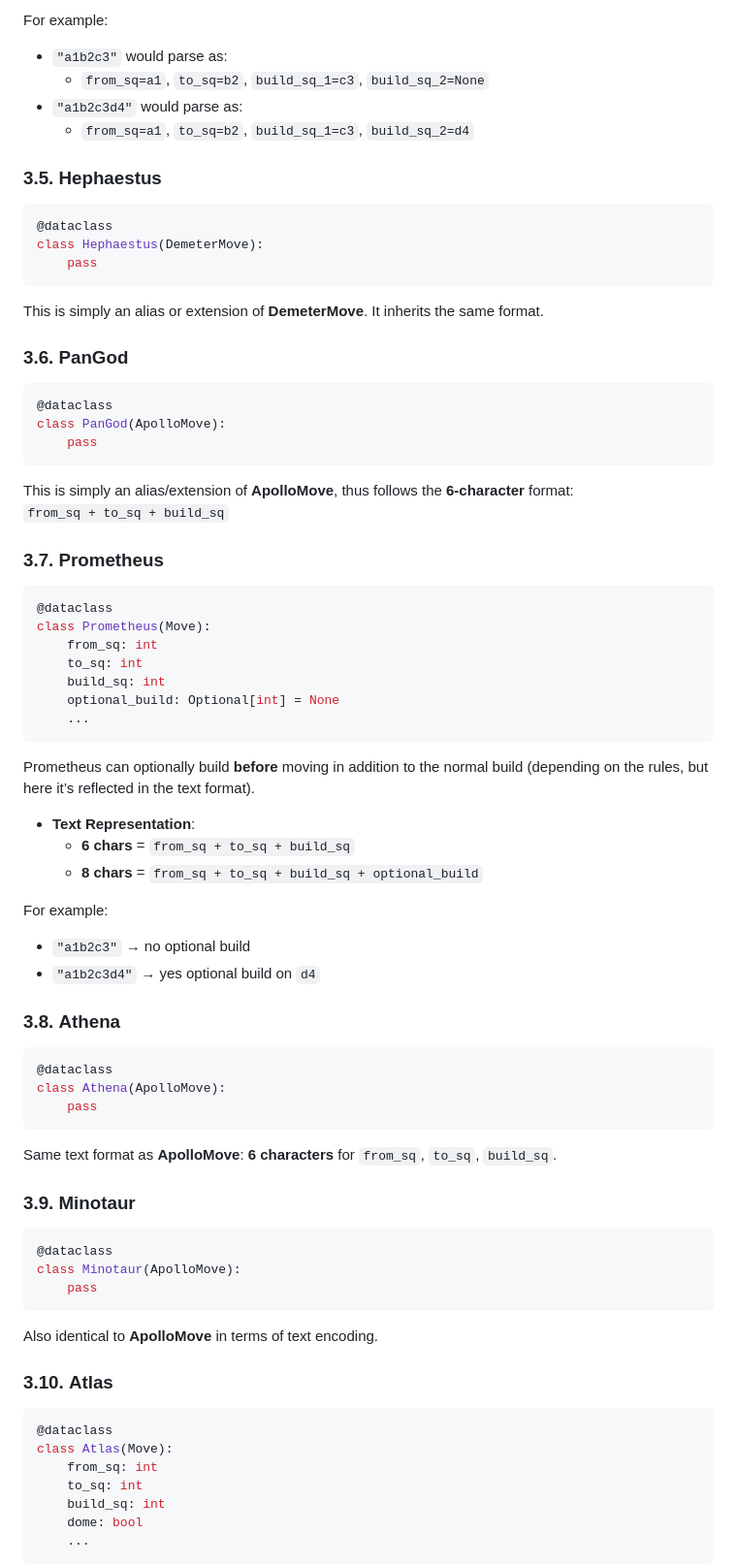
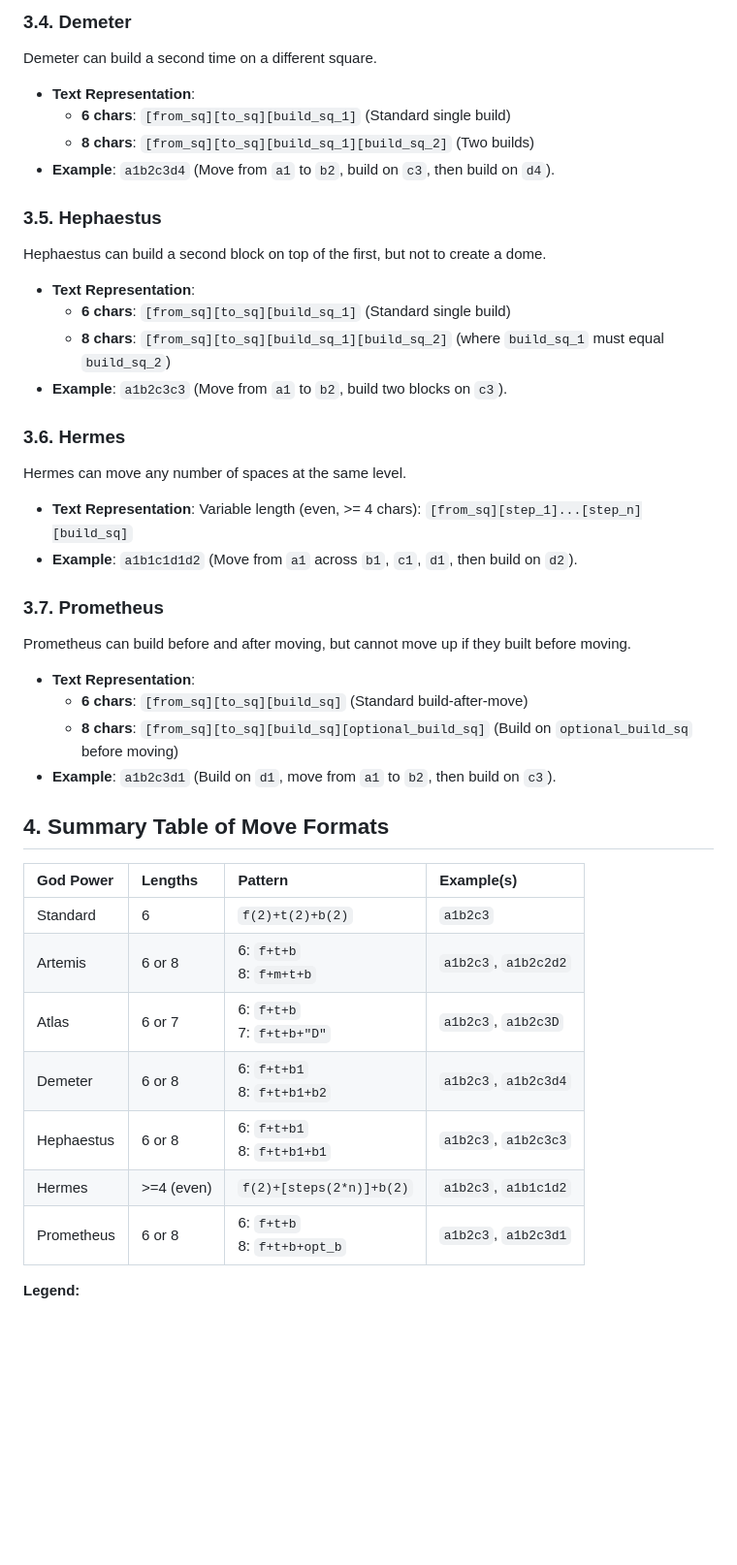
Before and after one commit to PaMeirelles/santoriniMediator, a Markdown page: client/documentation_moves.md, the part around one of its changes. Shown at 97% size. Rendered like a GitHub page; blank space fills up the shorter version.

````diff
--- a/client/documentation_moves.md
+++ b/client/documentation_moves.md
@@ -164,82 +115,49 @@ Demeter can build twice on different squares.
 
-For example:
-- `"a1b2c3"` would parse as:
-  - `from_sq=a1`, `to_sq=b2`, `build_sq_1=c3`, `build_sq_2=None`
-- `"a1b2c3d4"` would parse as:
-  - `from_sq=a1`, `to_sq=b2`, `build_sq_1=c3`, `build_sq_2=d4`
+### 3.4. **Demeter**
+
+Demeter can build a second time on a different square.
+
+* **Text Representation**:
+    * **6 chars**: `[from_sq][to_sq][build_sq_1]` (Standard single build)
+    * **8 chars**: `[from_sq][to_sq][build_sq_1][build_sq_2]` (Two builds)
+* **Example**: `a1b2c3d4` (Move from `a1` to `b2`, build on `c3`, then build on `d4`).
 
 ### 3.5. **Hephaestus**
 
-```python
-@dataclass
-class Hephaestus(DemeterMove):
-    pass
-```
+Hephaestus can build a second block on top of the first, but not to create a dome.
 
-This is simply an alias or extension of **DemeterMove**. It inherits the same format.
+* **Text Representation**:
+    * **6 chars**: `[from_sq][to_sq][build_sq_1]` (Standard single build)
+    * **8 chars**: `[from_sq][to_sq][build_sq_1][build_sq_2]` (where `build_sq_1` must equal `build_sq_2`)
+* **Example**: `a1b2c3c3` (Move from `a1` to `b2`, build two blocks on `c3`).
 
-### 3.6. **PanGod**
+### 3.6. **Hermes**
 
-```python
-@dataclass
-class PanGod(ApolloMove):
-    pass
-```
+Hermes can move any number of spaces at the same level.
 
-This is simply an alias/extension of **ApolloMove**, thus follows the **6-character** format:
-`from_sq + to_sq + build_sq`
+* **Text Representation**: Variable length (even, >= 4 chars): `[from_sq][step_1]...[step_n][build_sq]`
+* **Example**: `a1b1c1d1d2` (Move from `a1` across `b1`, `c1`, `d1`, then build on `d2`).
 
 ### 3.7. **Prometheus**
 
-```python
-@dataclass
-class Prometheus(Move):
-    from_sq: int
-    to_sq: int
-    build_sq: int
-    optional_build: Optional[int] = None
-    ...
-```
+Prometheus can build before and after moving, but cannot move up if they built before moving.
 
-Prometheus can optionally build **before** moving in addition to the normal build (depending on the rules, but here it’s reflected in the text format).
+* **Text Representation**:
+    * **6 chars**: `[from_sq][to_sq][build_sq]` (Standard build-after-move)
+    * **8 chars**: `[from_sq][to_sq][build_sq][optional_build_sq]` (Build on `optional_build_sq` before moving)
+* **Example**: `a1b2c3d1` (Build on `d1`, move from `a1` to `b2`, then build on `c3`).
 
-- **Text Representation**:
-  - **6 chars** = `from_sq + to_sq + build_sq`
-  - **8 chars** = `from_sq + to_sq + build_sq + optional_build`
+## 4. Summary Table of Move Formats
 
-For example:
-- `"a1b2c3"` → no optional build
-- `"a1b2c3d4"` → yes optional build on `d4`
+| **God Power** | **Lengths** | **Pattern** | **Example(s)** |
+| :--- | :--- | :--- | :--- |
+| Standard | 6 | `f(2)+t(2)+b(2)` | `a1b2c3` |
+| Artemis | 6 or 8 | 6: `f+t+b` <br> 8: `f+m+t+b` | `a1b2c3`, `a1b2c2d2` |
+| Atlas | 6 or 7 | 6: `f+t+b` <br> 7: `f+t+b+"D"` | `a1b2c3`, `a1b2c3D` |
+| Demeter | 6 or 8 | 6: `f+t+b1` <br> 8: `f+t+b1+b2` | `a1b2c3`, `a1b2c3d4` |
+| Hephaestus | 6 or 8 | 6: `f+t+b1` <br> 8: `f+t+b1+b1` | `a1b2c3`, `a1b2c3c3` |
+| Hermes | >=4 (even) | `f(2)+[steps(2*n)]+b(2)` | `a1b2c3`, `a1b1c1d2` |
+| Prometheus | 6 or 8 | 6: `f+t+b` <br> 8: `f+t+b+opt_b` | `a1b2c3`, `a1b2c3d1` |
 
-### 3.8. **Athena**
+**Legend:**
 
-```python
-@dataclass
-class Athena(ApolloMove):
-    pass
-```
-
-Same text format as **ApolloMove**: **6 characters** for `from_sq`, `to_sq`, `build_sq`.
-
-### 3.9. **Minotaur**
-
-```python
-@dataclass
-class Minotaur(ApolloMove):
-    pass
-```
-
-Also identical to **ApolloMove** in terms of text encoding.
-
-### 3.10. **Atlas**
-
-```python
-@dataclass
-class Atlas(Move):
-    from_sq: int
-    to_sq: int
-    build_sq: int
-    dome: bool
-    ...
-```
-
````
Also changed, not shown: other parts of client/documentation_moves.md (+76 -198 lines).
